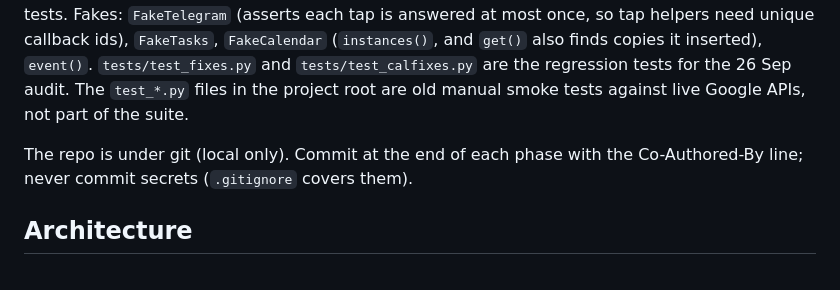
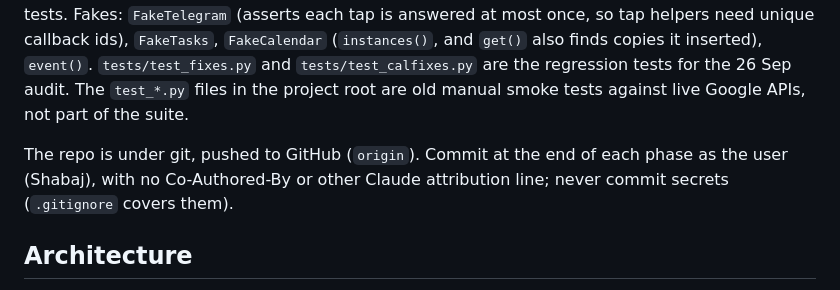
Before and after one commit to shabajsha/AgCalender, a Markdown page: CLAUDE.md, the part around the change. Rendered like a GitHub page.

Commit message:
CLAUDE.md: commits carry only the user's name

```diff
--- a/CLAUDE.md
+++ b/CLAUDE.md
@@ -36,7 +36,7 @@ venv/bin/python list_calendars.py  # calendar names + IDs for config.yaml
 
 Tests: `venv/bin/python -m pytest` (config in `pytest.ini`, `pythonpath = .`). `tests/conftest.py` has an autouse fixture that points `state.DB_PATH`, `logsetup.LOG_DIR`, `planner.LOCK_FILE`, `calwatch.LOCK_FILE`, `morning.BACKUP_DIR` and `auth.TOKEN_FILE` at a temp dir and makes Telegram, `requests`, `httplib2.Http.request` (Google), `httpx.Client.send` (Ollama) and `subprocess.run/Popen` raise, so an unmocked outside call fails loudly instead of messaging the user. Keep that property when adding tests. Fakes: `FakeTelegram` (asserts each tap is answered at most once, so tap helpers need unique callback ids), `FakeTasks`, `FakeCalendar` (`instances()`, and `get()` also finds copies it inserted), `event()`. `tests/test_fixes.py` and `tests/test_calfixes.py` are the regression tests for the 26 Sep audit. The `test_*.py` files in the project root are old manual smoke tests against live Google APIs, not part of the suite.
 
-The repo is under git (local only). Commit at the end of each phase with the Co-Authored-By line; never commit secrets (`.gitignore` covers them).
+The repo is under git, pushed to GitHub (`origin`). Commit at the end of each phase as the user (Shabaj), with no Co-Authored-By or other Claude attribution line; never commit secrets (`.gitignore` covers them).
 
 ## Architecture
 
```
